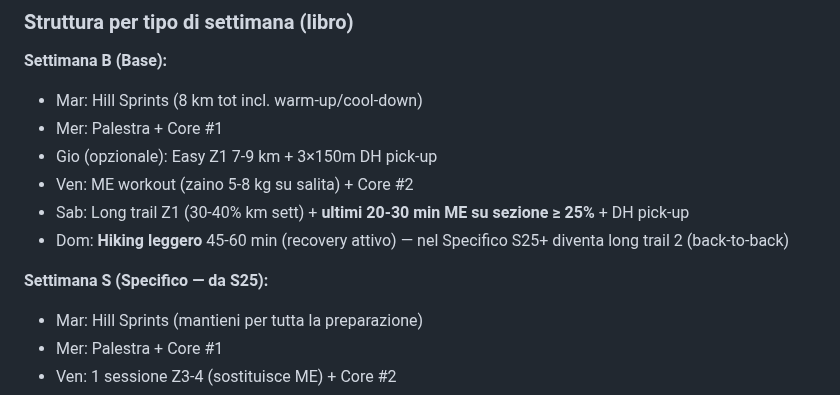
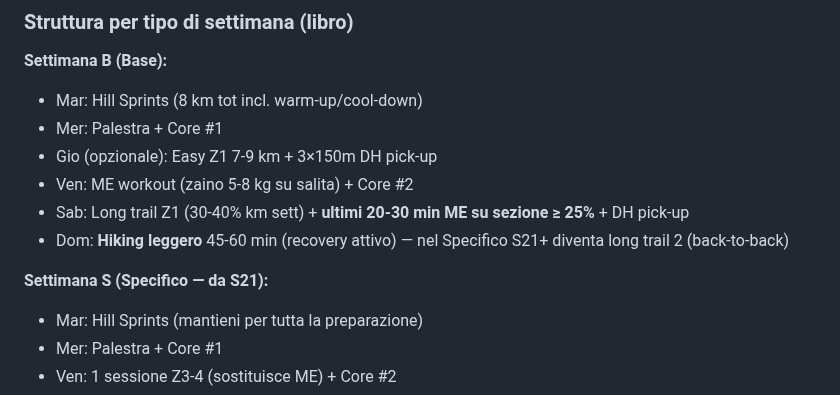
Before and after one commit to Leozardi92/allenamento, a Markdown page: contesto-allenamento.md, the part around the change. Drawn GitHub-style.

Commit message:
Correggi S25+ → S21+ per back-to-back e Specifico (il blocco inizia a S21)

```diff
--- a/contesto-allenamento.md
+++ b/contesto-allenamento.md
@@ -158,9 +158,9 @@ La struttura prevede 4 sessioni obbligatorie + 1-2 opzionali in base al recupero
 - Gio (opzionale): Easy Z1 7-9 km + 3×150m DH pick-up
 - Ven: ME workout (zaino 5-8 kg su salita) + Core #2
 - Sab: Long trail Z1 (30-40% km sett) + **ultimi 20-30 min ME su sezione ≥ 25%** + DH pick-up
-- Dom: **Hiking leggero** 45-60 min (recovery attivo) — nel Specifico S25+ diventa long trail 2 (back-to-back)
+- Dom: **Hiking leggero** 45-60 min (recovery attivo) — nel Specifico S21+ diventa long trail 2 (back-to-back)
 
-**Settimana S (Specifico — da S25):**
+**Settimana S (Specifico — da S21):**
 - Mar: Hill Sprints (mantieni per tutta la preparazione)
 - Mer: Palestra + Core #1
 - Ven: 1 sessione Z3-4 (sostituisce ME) + Core #2
```
